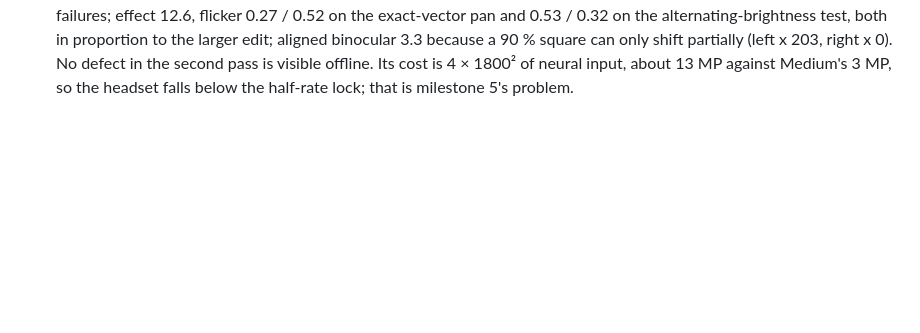
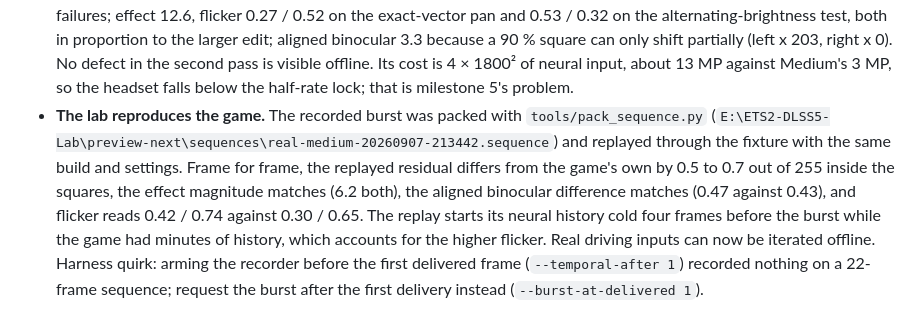
Before and after one commit to EinarEB/ETS2-DLSS-5-VR-Preview, a Markdown page: docs/BRANCH-NOTES.md, the part around the change. GitHub-like rendering; blank space fills up the shorter version.

Commit message:
Branch notes: fixture replay of the real burst matches the game within 0.5/255
Co-Authored-By: Claude Fable 5.1 <noreply@anthropic.com>

```diff
--- a/docs/BRANCH-NOTES.md
+++ b/docs/BRANCH-NOTES.md
@@ -170,3 +170,4 @@ Einar's report: Medium is now smooth enough for gameplay; High and Ultra are sti
 - The first real flicker numbers land where the stressed synthetic sequence did (0.34 / 0.62 with 1.5 px vector noise), and the source warp error says the recorded optical-flow vectors misplace the previous frame by about 5/255 of colour on average. The exact-vector pan sits at 0.15 / 0.29. Vector quality is the remaining flicker source, which is milestone 4.
 - Nothing in the feeder or depth logs marks the first thirty seconds: the feature is held for 60 frames, the first frame arrives 20 s after launch, then the windows read 33.5 and 36.0 fps with no control failures, no resets and no proof fall-backs. The consumer logs one harmless missing `_C` export at start. Whether the flashing is in the neural edit or in the game image itself is undetermined; pressing Scroll Lock (blend 0 %) during those seconds separates the two, and a burst recorded right after entering the cab would show the frames.
 - Two-pass High in the fixture (90 % square, 80 %): four neural slots evaluate with pass two at structure 0.25, no control failures; effect 12.6, flicker 0.27 / 0.52 on the exact-vector pan and 0.53 / 0.32 on the alternating-brightness test, both in proportion to the larger edit; aligned binocular 3.3 because a 90 % square can only shift partially (left x 203, right x 0). No defect in the second pass is visible offline. Its cost is 4 × 1800² of neural input, about 13 MP against Medium's 3 MP, so the headset falls below the half-rate lock; that is milestone 5's problem.
+- **The lab reproduces the game.** The recorded burst was packed with `tools/pack_sequence.py` (`E:\ETS2-DLSS5-Lab\preview-next\sequences\real-medium-20260907-213442.sequence`) and replayed through the fixture with the same build and settings. Frame for frame, the replayed residual differs from the game's own by 0.5 to 0.7 out of 255 inside the squares, the effect magnitude matches (6.2 both), the aligned binocular difference matches (0.47 against 0.43), and flicker reads 0.42 / 0.74 against 0.30 / 0.65. The replay starts its neural history cold four frames before the burst while the game had minutes of history, which accounts for the higher flicker. Real driving inputs can now be iterated offline. Harness quirk: arming the recorder before the first delivered frame (`--temporal-after 1`) recorded nothing on a 22-frame sequence; request the burst after the first delivery instead (`--burst-at-delivered 1`).
```
